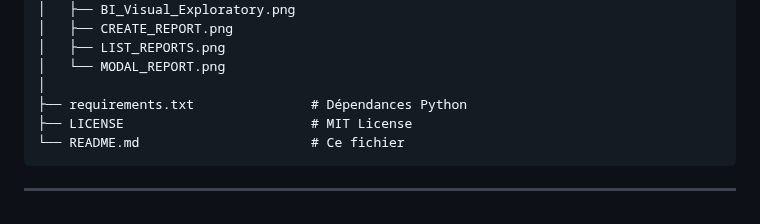
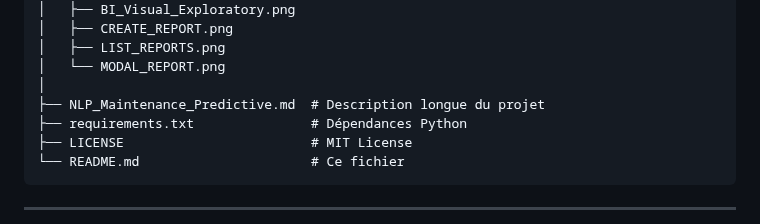
Before and after one commit to Tomixbo/NLP_Maintenance_Predictive, a Markdown page: README.md, the part around the change. Drawn GitHub-style.

```diff
--- a/README.md
+++ b/README.md
@@ -192,6 +192,7 @@ NLP_Maintenance_Predictive/
 │   ├── LIST_REPORTS.png
 │   └── MODAL_REPORT.png
 │
+├── NLP_Maintenance_Predictive.md  # Description longue du projet
 ├── requirements.txt               # Dépendances Python
 ├── LICENSE                        # MIT License
 └── README.md                      # Ce fichier
```
